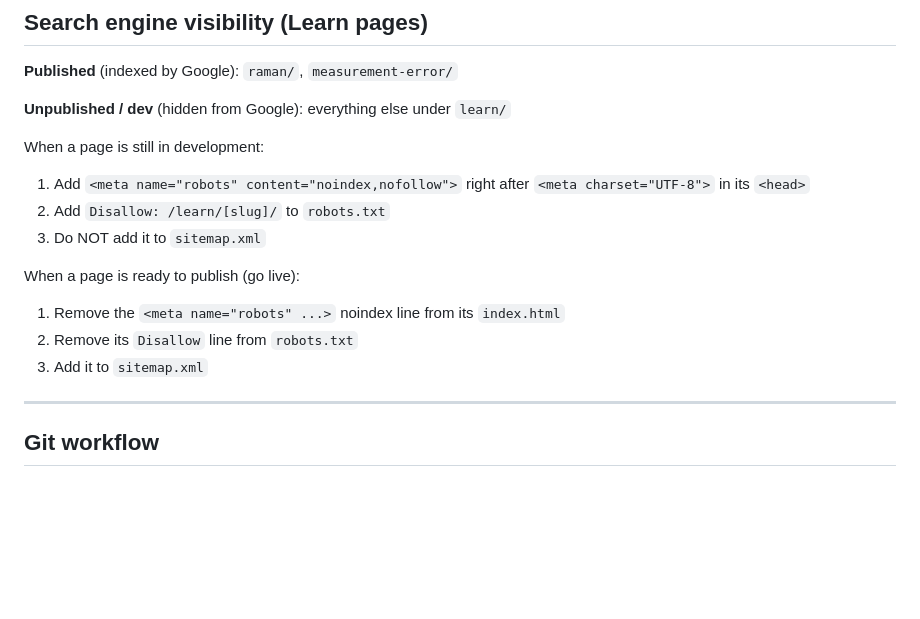
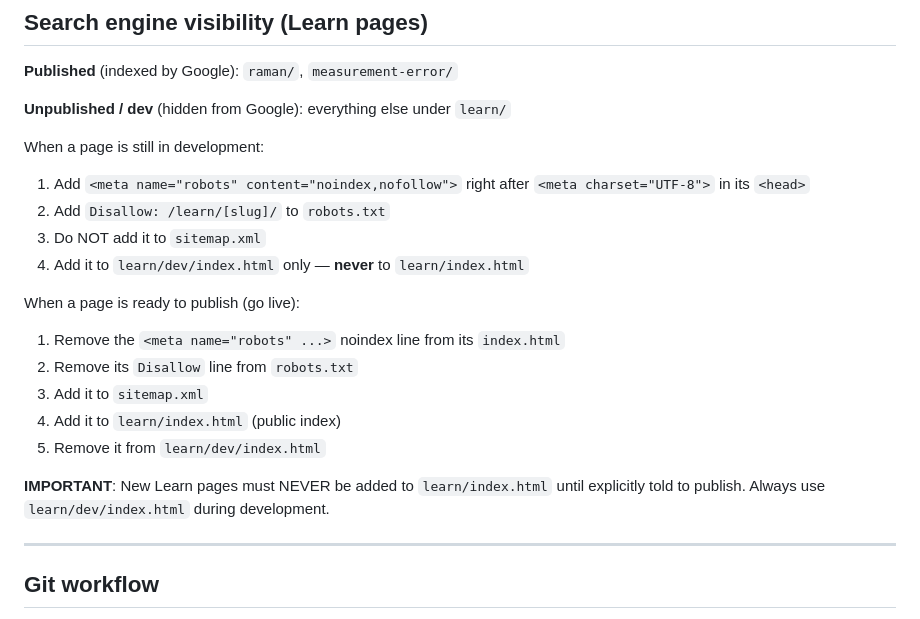
Before and after one commit to yumigeta/yumigeta.github.io, a Markdown page: CLAUDE.md, the part around the change. Rendered like a GitHub page; blank space fills up the shorter version.

Commit message:
CLAUDE.md: new Learn pages go to dev index only, not public index
https://claude.ai/code/session_0163hdRp3112Ddviupi5wfYu

```diff
--- a/CLAUDE.md
+++ b/CLAUDE.md
@@ -234,11 +234,16 @@ When a page is still in development:
 1. Add `<meta name="robots" content="noindex,nofollow">` right after `<meta charset="UTF-8">` in its `<head>`
 2. Add `Disallow: /learn/[slug]/` to `robots.txt`
 3. Do NOT add it to `sitemap.xml`
+4. Add it to `learn/dev/index.html` only — **never** to `learn/index.html`
 
 When a page is ready to publish (go live):
 1. Remove the `<meta name="robots" ...>` noindex line from its `index.html`
 2. Remove its `Disallow` line from `robots.txt`
 3. Add it to `sitemap.xml`
+4. Add it to `learn/index.html` (public index)
+5. Remove it from `learn/dev/index.html`
+
+**IMPORTANT**: New Learn pages must NEVER be added to `learn/index.html` until explicitly told to publish. Always use `learn/dev/index.html` during development.
 
 ---
 
```
